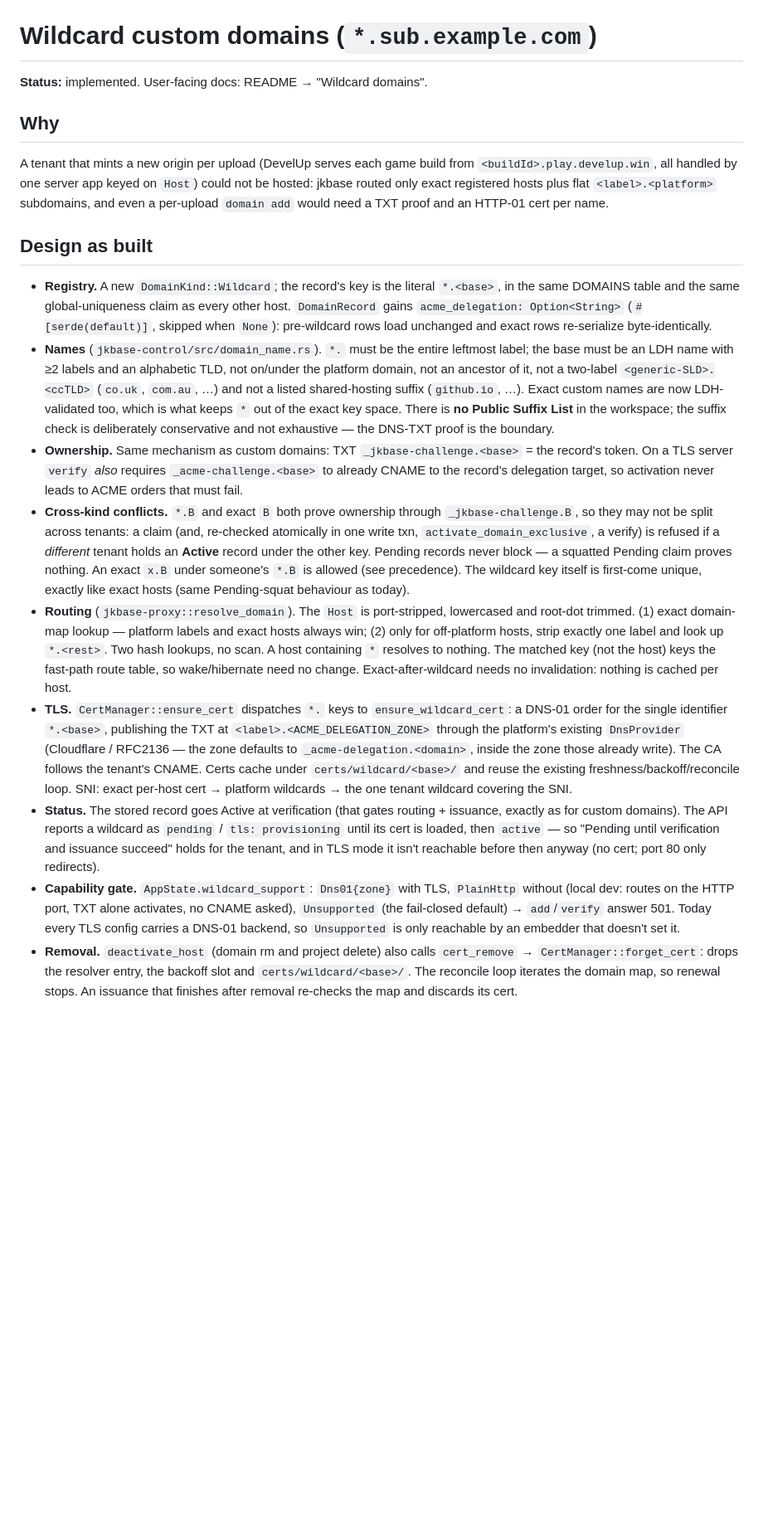
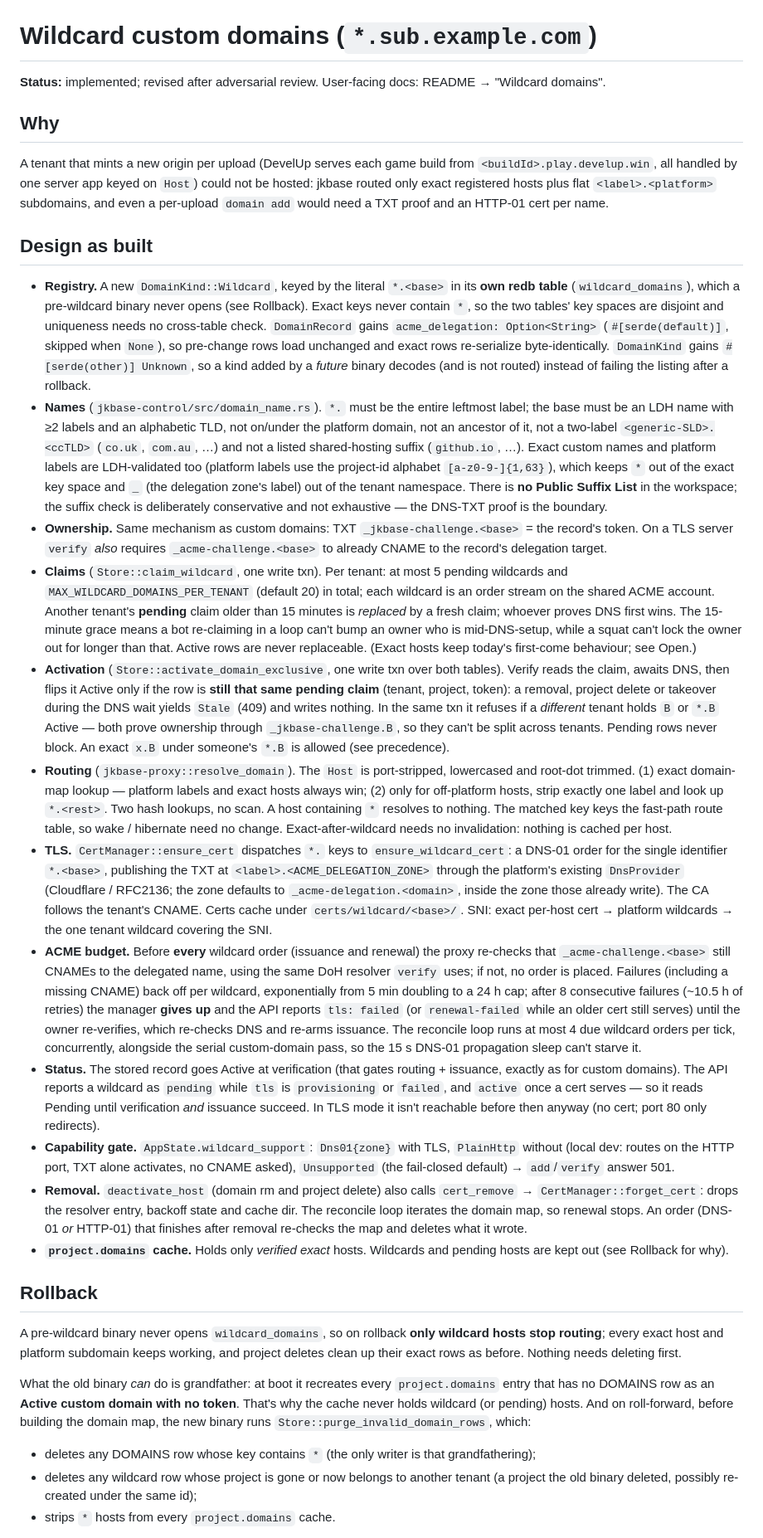
Before and after one commit to joeleaver/jkbase, a Markdown page: docs/wildcard-domains.md, the part around one of its changes. Shown at 83% size. Rendered like a GitHub page; blank space fills up the shorter version.

Commit message:
docs(wildcard): rollback, claim limits, ACME budget, CNAME caveat
Rollback now stops only wildcard hosts and needs no manual row deletion.
Document the takeover grace and per-tenant caps, the backoff/give-up and
`https failed` state, and correct the CNAME advice: a wildcard CNAME
answers TXT lookups under the base, so point it only at a name nobody
else can publish TXT under.

Co-Authored-By: Claude Opus 5.5 <noreply@anthropic.com>

```diff
--- a/docs/wildcard-domains.md
+++ b/docs/wildcard-domains.md
@@ -1,6 +1,6 @@
 # Wildcard custom domains (`*.sub.example.com`)
 
-**Status:** implemented. User-facing docs: README → "Wildcard domains".
+**Status:** implemented; revised after adversarial review. User-facing docs: README → "Wildcard domains".
 
 ## Why
 
@@ -11,45 +11,81 @@ per-upload `domain add` would need a TXT proof and an HTTP-01 cert per name.
 
 ## Design as built
 
-- **Registry.** A new `DomainKind::Wildcard`; the record's key is the literal `*.<base>`, in the same
-  DOMAINS table and the same global-uniqueness claim as every other host. `DomainRecord` gains
-  `acme_delegation: Option<String>` (`#[serde(default)]`, skipped when `None`): pre-wildcard rows load
-  unchanged and exact rows re-serialize byte-identically.
+- **Registry.** A new `DomainKind::Wildcard`, keyed by the literal `*.<base>` in its **own redb table**
+  (`wildcard_domains`), which a pre-wildcard binary never opens (see Rollback). Exact keys never
+  contain `*`, so the two tables' key spaces are disjoint and uniqueness needs no cross-table check.
+  `DomainRecord` gains `acme_delegation: Option<String>` (`#[serde(default)]`, skipped when `None`), so
+  pre-change rows load unchanged and exact rows re-serialize byte-identically. `DomainKind` gains
+  `#[serde(other)] Unknown`, so a kind added by a *future* binary decodes (and is not routed) instead
+  of failing the listing after a rollback.
 - **Names** (`jkbase-control/src/domain_name.rs`). `*.` must be the entire leftmost label; the base
   must be an LDH name with ≥2 labels and an alphabetic TLD, not on/under the platform domain, not an
   ancestor of it, not a two-label `<generic-SLD>.<ccTLD>` (`co.uk`, `com.au`, …) and not a listed
-  shared-hosting suffix (`github.io`, …). Exact custom names are now LDH-validated too, which is what
-  keeps `*` out of the exact key space. There is **no Public Suffix List** in the workspace; the
-  suffix check is deliberately conservative and not exhaustive — the DNS-TXT proof is the boundary.
+  shared-hosting suffix (`github.io`, …). Exact custom names and platform labels are LDH-validated too
+  (platform labels use the project-id alphabet `[a-z0-9-]{1,63}`), which keeps `*` out of the exact
+  key space and `_` (the delegation zone's label) out of the tenant namespace. There is **no Public
+  Suffix List** in the workspace; the suffix check is deliberately conservative and not exhaustive —
+  the DNS-TXT proof is the boundary.
 - **Ownership.** Same mechanism as custom domains: TXT `_jkbase-challenge.<base>` = the record's
   token. On a TLS server `verify` *also* requires `_acme-challenge.<base>` to already CNAME to the
-  record's delegation target, so activation never leads to ACME orders that must fail.
-- **Cross-kind conflicts.** `*.B` and exact `B` both prove ownership through `_jkbase-challenge.B`, so
-  they may not be split across tenants: a claim (and, re-checked atomically in one write txn,
-  `activate_domain_exclusive`, a verify) is refused if a *different* tenant holds an **Active** record
-  under the other key. Pending records never block — a squatted Pending claim proves nothing. An exact
-  `x.B` under someone's `*.B` is allowed (see precedence). The wildcard key itself is first-come unique,
-  exactly like exact hosts (same Pending-squat behaviour as today).
+  record's delegation target.
+- **Claims** (`Store::claim_wildcard`, one write txn). Per tenant: at most 5 pending wildcards and
+  `MAX_WILDCARD_DOMAINS_PER_TENANT` (default 20) in total; each wildcard is an order stream on the shared
+  ACME account. Another tenant's **pending** claim older than 15 minutes is *replaced* by a fresh
+  claim; whoever proves DNS first wins. The 15-minute grace means a bot re-claiming in a loop can't
+  bump an owner who is mid-DNS-setup, while a squat can't lock the owner out for longer than that.
+  Active rows are never replaceable. (Exact hosts keep today's first-come behaviour; see Open.)
+- **Activation** (`Store::activate_domain_exclusive`, one write txn over both tables). Verify reads
+  the claim, awaits DNS, then flips it Active only if the row is **still that same pending claim**
+  (tenant, project, token): a removal, project delete or takeover during the DNS wait yields `Stale`
+  (409) and writes nothing. In the same txn it refuses if a *different* tenant holds `B` or `*.B`
+  Active — both prove ownership through `_jkbase-challenge.B`, so they can't be split across tenants.
+  Pending rows never block. An exact `x.B` under someone's `*.B` is allowed (see precedence).
 - **Routing** (`jkbase-proxy::resolve_domain`). The `Host` is port-stripped, lowercased and root-dot
   trimmed. (1) exact domain-map lookup — platform labels and exact hosts always win; (2) only for
   off-platform hosts, strip exactly one label and look up `*.<rest>`. Two hash lookups, no scan. A host
-  containing `*` resolves to nothing. The matched key (not the host) keys the fast-path route table, so
-  wake/hibernate need no change. Exact-after-wildcard needs no invalidation: nothing is cached per host.
+  containing `*` resolves to nothing. The matched key keys the fast-path route table, so wake /
+  hibernate need no change. Exact-after-wildcard needs no invalidation: nothing is cached per host.
 - **TLS.** `CertManager::ensure_cert` dispatches `*.` keys to `ensure_wildcard_cert`: a DNS-01 order for
   the single identifier `*.<base>`, publishing the TXT at `<label>.<ACME_DELEGATION_ZONE>` through the
-  platform's existing `DnsProvider` (Cloudflare / RFC2136 — the zone defaults to
+  platform's existing `DnsProvider` (Cloudflare / RFC2136; the zone defaults to
   `_acme-delegation.<domain>`, inside the zone those already write). The CA follows the tenant's CNAME.
-  Certs cache under `certs/wildcard/<base>/` and reuse the existing freshness/backoff/reconcile loop.
-  SNI: exact per-host cert → platform wildcards → the one tenant wildcard covering the SNI.
+  Certs cache under `certs/wildcard/<base>/`. SNI: exact per-host cert → platform wildcards → the one
+  tenant wildcard covering the SNI.
+- **ACME budget.** Before **every** wildcard order (issuance and renewal) the proxy re-checks that
+  `_acme-challenge.<base>` still CNAMEs to the delegated name, using the same DoH resolver `verify`
+  uses; if not, no order is placed. Failures (including a missing CNAME) back off per wildcard,
+  exponentially from 5 min doubling to a 24 h cap; after 8 consecutive failures (~10.5 h of retries) the manager
+  **gives up** and the API reports `tls: failed` (or `renewal-failed` while an older cert still serves)
+  until the owner re-verifies, which re-checks DNS and re-arms issuance. The reconcile loop runs at most
+  4 due wildcard orders per tick, concurrently, alongside the serial custom-domain pass, so the
+  15 s DNS-01 propagation sleep can't starve it.
 - **Status.** The stored record goes Active at verification (that gates routing + issuance, exactly as
-  for custom domains). The API reports a wildcard as `pending` / `tls: provisioning` until its cert is
-  loaded, then `active` — so "Pending until verification and issuance succeed" holds for the tenant,
-  and in TLS mode it isn't reachable before then anyway (no cert; port 80 only redirects).
+  for custom domains). The API reports a wildcard as `pending` while `tls` is `provisioning` or
+  `failed`, and `active` once a cert serves — so it reads Pending until verification *and* issuance
+  succeed. In TLS mode it isn't reachable before then anyway (no cert; port 80 only redirects).
 - **Capability gate.** `AppState.wildcard_support`: `Dns01{zone}` with TLS, `PlainHttp` without (local
   dev: routes on the HTTP port, TXT alone activates, no CNAME asked), `Unsupported` (the fail-closed
-  default) → `add`/`verify` answer 501. Today every TLS config carries a DNS-01 backend, so
-  `Unsupported` is only reachable by an embedder that doesn't set it.
+  default) → `add`/`verify` answer 501.
 - **Removal.** `deactivate_host` (domain rm and project delete) also calls `cert_remove` →
-  `CertManager::forget_cert`: drops the resolver entry, the backoff slot and `certs/wildcard/<base>/`.
-  The reconcile loop iterates the domain map, so renewal stops. An issuance that finishes after removal
-  re-checks the map and discards its cert.
+  `CertManager::forget_cert`: drops the resolver entry, backoff state and cache dir. The reconcile loop
+  iterates the domain map, so renewal stops. An order (DNS-01 *or* HTTP-01) that finishes after removal
+  re-checks the map and deletes what it wrote.
+- **`project.domains` cache.** Holds only *verified exact* hosts. Wildcards and pending hosts are kept
+  out (see Rollback for why).
+
+## Rollback
+
+A pre-wildcard binary never opens `wildcard_domains`, so on rollback **only wildcard hosts stop
+routing**; every exact host and platform subdomain keeps working, and project deletes clean up their
+exact rows as before. Nothing needs deleting first.
+
+What the old binary *can* do is grandfather: at boot it recreates every `project.domains` entry that
+has no DOMAINS row as an **Active custom domain with no token**. That's why the cache never holds
+wildcard (or pending) hosts. And on roll-forward, before building the domain map, the new binary runs
+`Store::purge_invalid_domain_rows`, which:
+- deletes any DOMAINS row whose key contains `*` (the only writer is that grandfathering);
+- deletes any wildcard row whose project is gone or now belongs to another tenant (a project the
+  old binary deleted, possibly re-created under the same id);
+- strips `*` hosts from every `project.domains` cache.
+
```
Also changed, not shown: other parts of docs/wildcard-domains.md (+23 -14 lines), README.md (+15 -2 lines).
